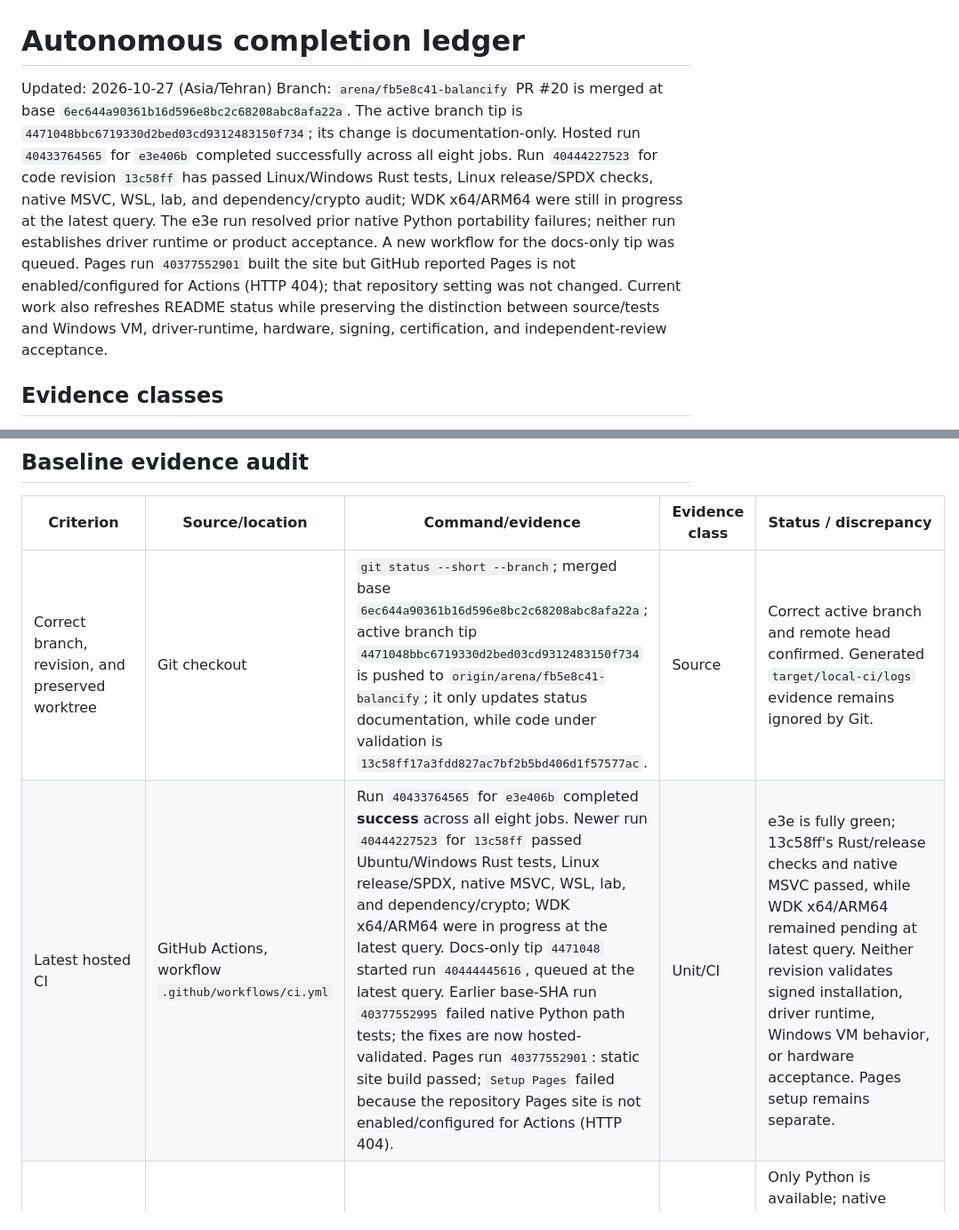
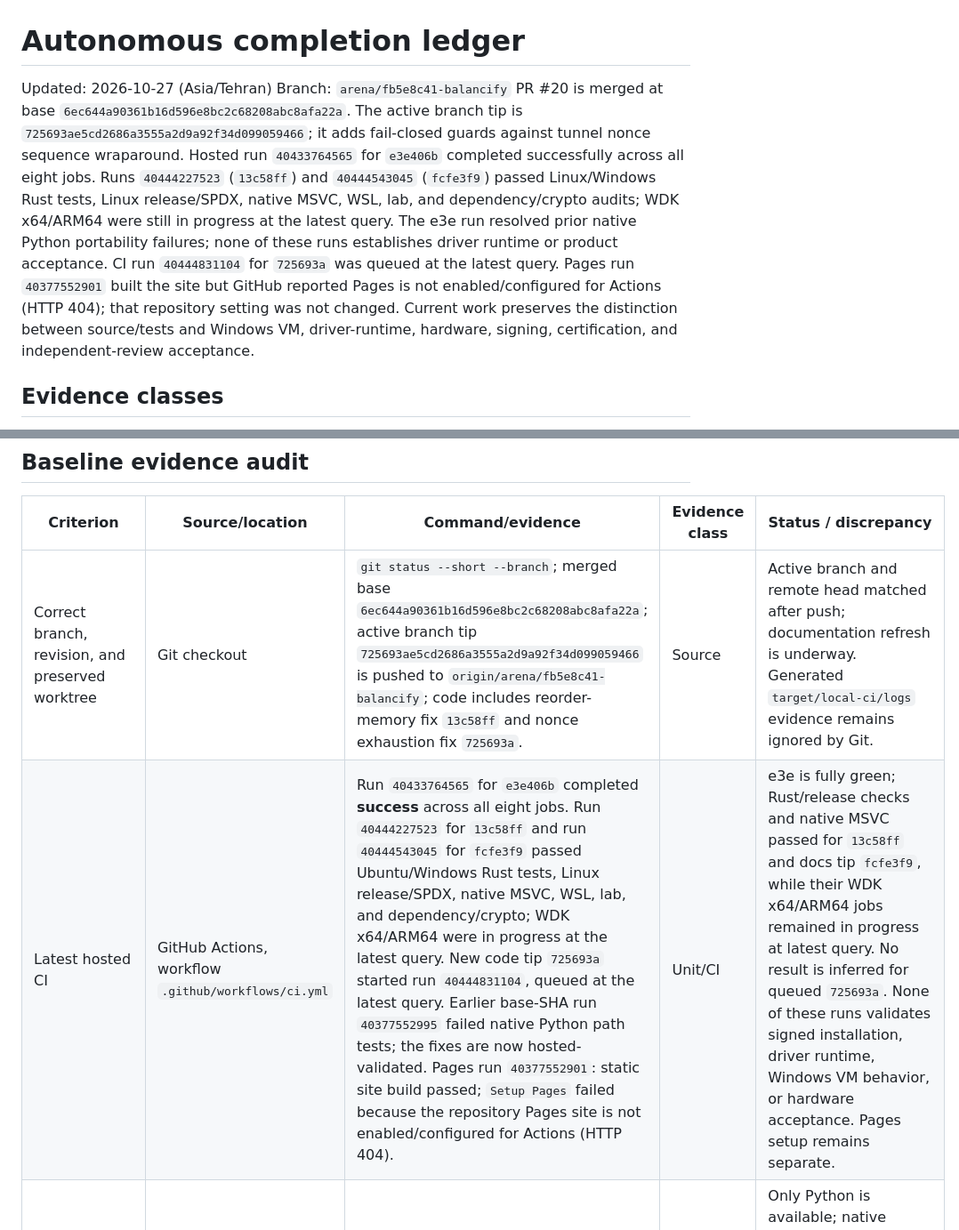
Before and after one commit to eTarikhi/BalanciFy, a Markdown page: docs/completion-ledger.md, 2 parts joined by grey strips. Shown at 89% size. Drawn GitHub-style.

```diff
--- a/docs/completion-ledger.md
+++ b/docs/completion-ledger.md
@@ -2,7 +2,7 @@
 
 Updated: 2026-10-27 (Asia/Tehran)
 Branch: `arena/fb5e8c41-balancify`
-PR #20 is merged at base `6ec644a90361b16d596e8bc2c68208abc8afa22a`. The active branch tip is `4471048bbc6719330d2bed03cd9312483150f734`; its change is documentation-only. Hosted run `40433764565` for `e3e406b` completed successfully across all eight jobs. Run `40444227523` for code revision `13c58ff` has passed Linux/Windows Rust tests, Linux release/SPDX checks, native MSVC, WSL, lab, and dependency/crypto audit; WDK x64/ARM64 were still in progress at the latest query. The e3e run resolved prior native Python portability failures; neither run establishes driver runtime or product acceptance. A new workflow for the docs-only tip was queued. Pages run `40377552901` built the site but GitHub reported Pages is not enabled/configured for Actions (HTTP 404); that repository setting was not changed. Current work also refreshes README status while preserving the distinction between source/tests and Windows VM, driver-runtime, hardware, signing, certification, and independent-review acceptance.
+PR #20 is merged at base `6ec644a90361b16d596e8bc2c68208abc8afa22a`. The active branch tip is `725693ae5cd2686a3555a2d9a92f34d099059466`; it adds fail-closed guards against tunnel nonce sequence wraparound. Hosted run `40433764565` for `e3e406b` completed successfully across all eight jobs. Runs `40444227523` (`13c58ff`) and `40444543045` (`fcfe3f9`) passed Linux/Windows Rust tests, Linux release/SPDX, native MSVC, WSL, lab, and dependency/crypto audits; WDK x64/ARM64 were still in progress at the latest query. The e3e run resolved prior native Python portability failures; none of these runs establishes driver runtime or product acceptance. CI run `40444831104` for `725693a` was queued at the latest query. Pages run `40377552901` built the site but GitHub reported Pages is not enabled/configured for Actions (HTTP 404); that repository setting was not changed. Current work preserves the distinction between source/tests and Windows VM, driver-runtime, hardware, signing, certification, and independent-review acceptance.
 
 ## Evidence classes
 
@@ -17,8 +17,8 @@ PR #20 is merged at base `6ec644a90361b16d596e8bc2c68208abc8afa22a`. The active
 
 | Criterion | Source/location | Command/evidence | Evidence class | Status / discrepancy |
 |---|---|---|---|---|
-| Correct branch, revision, and preserved worktree | Git checkout | `git status --short --branch`; merged base `6ec644a90361b16d596e8bc2c68208abc8afa22a`; active branch tip `4471048bbc6719330d2bed03cd9312483150f734` is pushed to `origin/arena/fb5e8c41-balancify`; it only updates status documentation, while code under validation is `13c58ff17a3fdd827ac7bf2b5bd406d1f57577ac`. | Source | Correct active branch and remote head confirmed. Generated `target/local-ci/logs` evidence remains ignored by Git. |
-| Latest hosted CI | GitHub Actions, workflow `.github/workflows/ci.yml` | Run `40433764565` for `e3e406b` completed **success** across all eight jobs. Newer run `40444227523` for `13c58ff` passed Ubuntu/Windows Rust tests, Linux release/SPDX, native MSVC, WSL, lab, and dependency/crypto; WDK x64/ARM64 were in progress at the latest query. Docs-only tip `4471048` started run `40444445616`, queued at the latest query. Earlier base-SHA run `40377552995` failed native Python path tests; the fixes are now hosted-validated. Pages run `40377552901`: static site build passed; `Setup Pages` failed because the repository Pages site is not enabled/configured for Actions (HTTP 404). | Unit/CI | e3e is fully green; 13c58ff's Rust/release checks and native MSVC passed, while WDK x64/ARM64 remained pending at latest query. Neither revision validates signed installation, driver runtime, Windows VM behavior, or hardware acceptance. Pages setup remains separate. |
+| Correct branch, revision, and preserved worktree | Git checkout | `git status --short --branch`; merged base `6ec644a90361b16d596e8bc2c68208abc8afa22a`; active branch tip `725693ae5cd2686a3555a2d9a92f34d099059466` is pushed to `origin/arena/fb5e8c41-balancify`; code includes reorder-memory fix `13c58ff` and nonce exhaustion fix `725693a`. | Source | Active branch and remote head matched after push; documentation refresh is underway. Generated `target/local-ci/logs` evidence remains ignored by Git. |
+| Latest hosted CI | GitHub Actions, workflow `.github/workflows/ci.yml` | Run `40433764565` for `e3e406b` completed **success** across all eight jobs. Run `40444227523` for `13c58ff` and run `40444543045` for `fcfe3f9` passed Ubuntu/Windows Rust tests, Linux release/SPDX, native MSVC, WSL, lab, and dependency/crypto; WDK x64/ARM64 were in progress at the latest query. New code tip `725693a` started run `40444831104`, queued at the latest query. Earlier base-SHA run `40377552995` failed native Python path tests; the fixes are now hosted-validated. Pages run `40377552901`: static site build passed; `Setup Pages` failed because the repository Pages site is not enabled/configured for Actions (HTTP 404). | Unit/CI | e3e is fully green; Rust/release checks and native MSVC passed for `13c58ff` and docs tip `fcfe3f9`, while their WDK x64/ARM64 jobs remained in progress at latest query. No result is inferred for queued `725693a`. None of these runs validates signed installation, driver runtime, Windows VM behavior, or hardware acceptance. Pages setup remains separate. |
 | Available local toolchains | Workspace shell | `command -v cargo rustc dotnet msbuild cl.exe python3 python` | Source | Only Python is available; native .NET/WinUI/MSVC/WDK and local Cargo validation cannot be run here. Recheck before later local test claims. |
 | Full acceptance thresholds | `docs/technical-blueprint.md` §10.3 | Read proposed 11 rows: aggregate throughput ≥90% of summed uplinks; matched-link single-flow ≥70% of sum; mismatched single-flow ≥best uplink; wired median added delay ≤3 ms; delivered reordering ≤0.1%; failover ≤2 s; 72-hour soak + random flaps + 100 resume cycles; compatibility matrix; offline clean-machine install/uninstall without residue. | Source | Thresholds are targets, not measurements. G4 and later remain open until actual named rigs/VMs report them. |
 | Baseline/stale status reconciliation | `README.md`, `docs/phase2/*`, `docs/development-progress-report.md`, latest Actions | README status refreshed 2026-10-27 with green branch run `40433764565` at `e3e406b`, current partial run `40444227523` at `13c58ff`, and separate runtime/acceptance limits. The dated development progress report remains an earlier historical snapshot. | Source + Unit/CI | README now reflects current hosted evidence without claiming VM or hardware acceptance. Other dated reports should remain explicitly historical or be refreshed when their underlying evidence is re-audited. |
```
Also changed, not shown: other parts of docs/completion-ledger.md (+2 -1 lines), README.md (+21 -17 lines).
